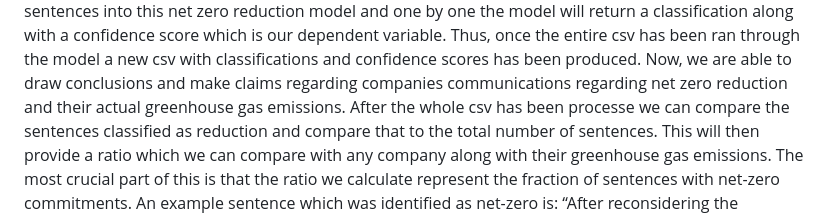
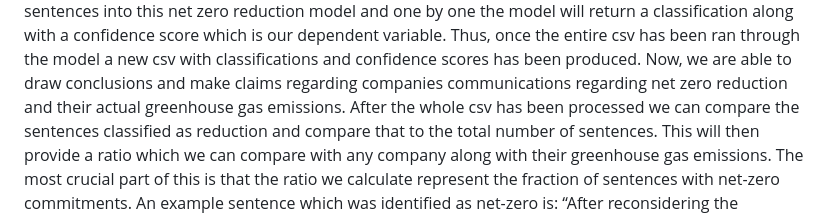
Before and after one commit to umdfiresa2024/research-corporate-sentiment, a Markdown page: README.md, the part around the change. Drawn GitHub-style.

```diff
--- a/README.md
+++ b/README.md
@@ -138,7 +138,7 @@ variable. Thus, once the entire csv has been ran through the model a new
 csv with classifications and confidence scores has been produced. Now,
 we are able to draw conclusions and make claims regarding companies
 communications regarding net zero reduction and their actual greenhouse
-gas emissions. After the whole csv has been processe we can compare the
+gas emissions. After the whole csv has been processed we can compare the
 sentences classified as reduction and compare that to the total number
 of sentences. This will then provide a ratio which we can compare with
 any company along with their greenhouse gas emissions. The most crucial
```
